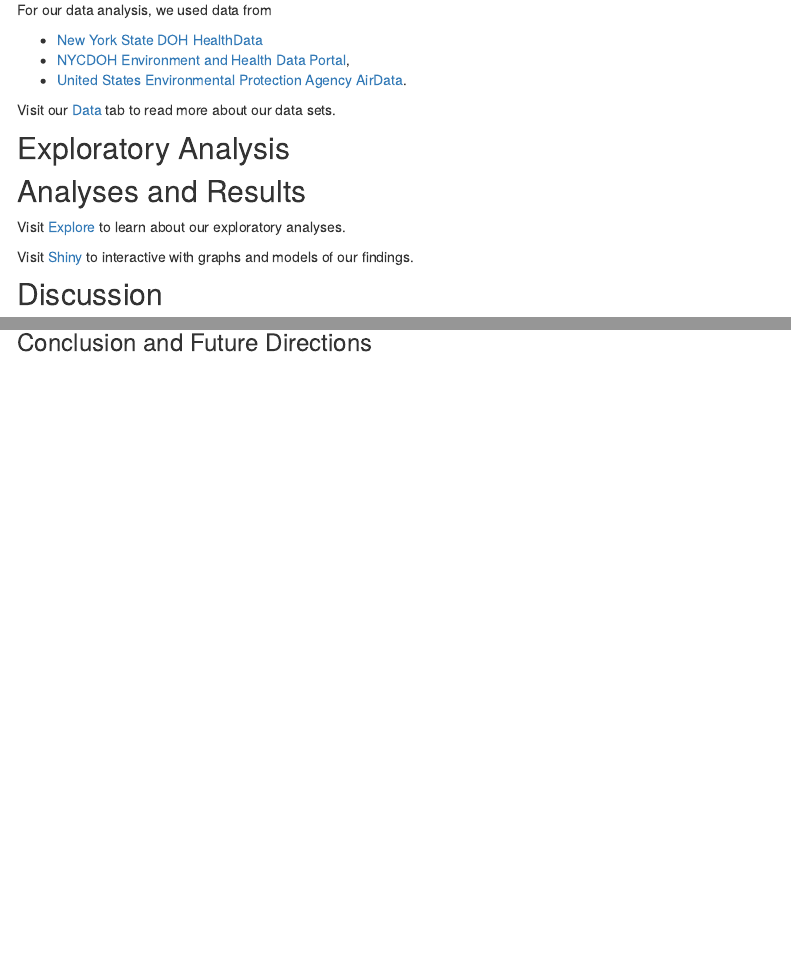
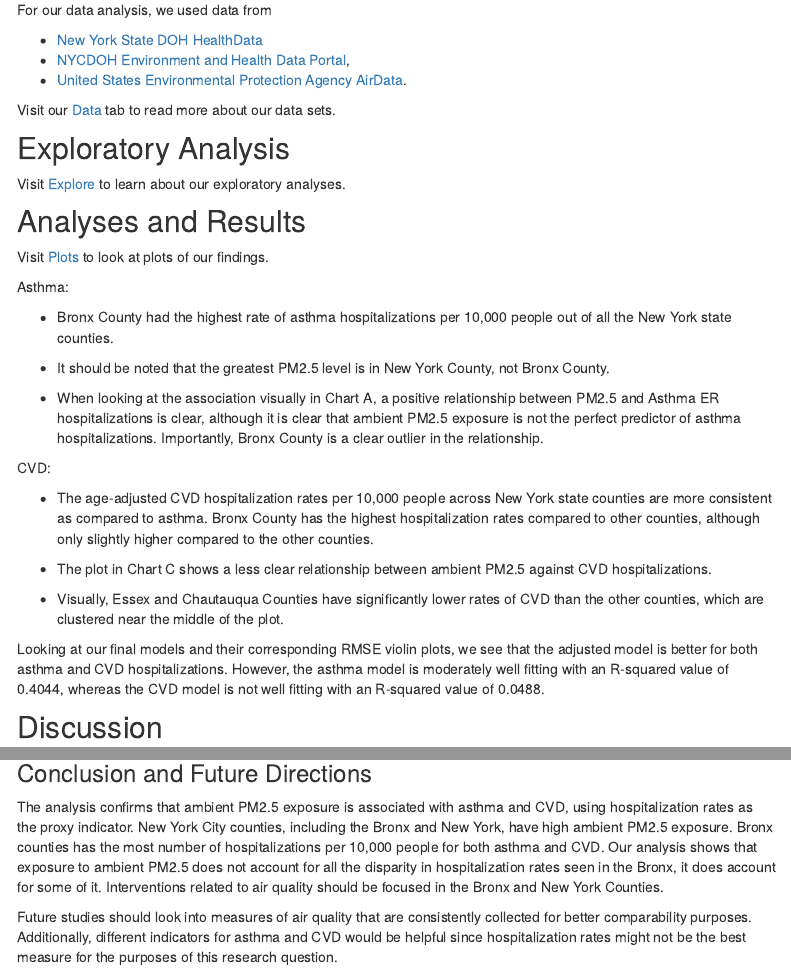
Before and after one commit to akang7/AAADfinalproject.github.io, an R Markdown document (index.Rmd): the page in a window 1100 px wide, from 1270 px down, and a second part further down, joined at a grey line. Rendered offline with R 4.5, knitr and Pandoc, with nearby package versions; some code elsewhere in the file could not run offline; menus at the side of the page are left out.

Commit message:
updating the index page

```diff
--- a/index.Rmd
+++ b/index.Rmd
@@ -49,12 +49,30 @@ Visit our [Data](data.html) tab to read more about our data sets.
 
 ## Exploratory Analysis
 
+Visit [Explore](explore.html) to learn about our exploratory analyses.
 
 ## Analyses and Results
 
-Visit [Explore](explore.html) to learn about our exploratory analyses.
+Visit [Plots](plots.html) to look at plots of our findings.
 
-Visit [Shiny](shiny.html) to interactive with graphs and models of our findings.
+Asthma:
+
+* Bronx County had the highest rate of asthma hospitalizations per 10,000 people out of all the New York state counties.
+
+* It should be noted that the greatest PM2.5 level is in New York County, not Bronx County.
+
+* When looking at the association visually in Chart A, a positive relationship between PM2.5 and Asthma ER hospitalizations is clear, although it is clear that ambient PM2.5 exposure is not the perfect predictor of asthma hospitalizations. Importantly, Bronx County is a clear outlier in the relationship.
+
+CVD:
+
+* The age-adjusted CVD hospitalization rates per 10,000 people across New York state counties are more consistent as compared to asthma. Bronx County has the highest hospitalization rates compared to other counties, although only slightly higher compared to the other counties.
+
+* The plot in Chart C shows a less clear relationship between ambient PM2.5 against CVD hospitalizations.
+
+* Visually, Essex and Chautauqua Counties have significantly lower rates of CVD than the other counties, which are clustered near the middle of the plot.
+
+Looking at our final models and their corresponding RMSE violin plots, we see that the adjusted model is better for both asthma and CVD hospitalizations. However, the asthma model is moderately well fitting with an R-squared value of 0.4044, whereas the CVD model is not well fitting with an R-squared value of 0.0488.
+
 
 ## Discussion
 
@@ -63,3 +81,7 @@ Visit [Shiny](shiny.html) to interactive with graphs and models of our findings.
 <img src="images/nys_max_aqi.jpg.jpeg" style="width:95%">
 
 ### Conclusion and Future Directions
+
+The analysis confirms that ambient PM2.5 exposure is associated with asthma and CVD, using hospitalization rates as the proxy indicator. New York City counties, including the Bronx and New York, have high ambient PM2.5 exposure. Bronx counties has the most number of hospitalizations per 10,000 people for both asthma and CVD. Our analysis shows that exposure to ambient PM2.5 does not account for all the disparity in hospitalization rates seen in the Bronx, it does account for some of it. Interventions related to air quality should be focused in the Bronx and New York Counties.
+
+Future studies should look into measures of air quality that are consistently collected for better comparability purposes. Additionally, different indicators for asthma and CVD would be helpful since hospitalization rates might not be the best measure for the purposes of this research question.
```
Also changed, not shown: explore.Rmd (+4 -4 lines), explore.html, index.html, plots.html.
